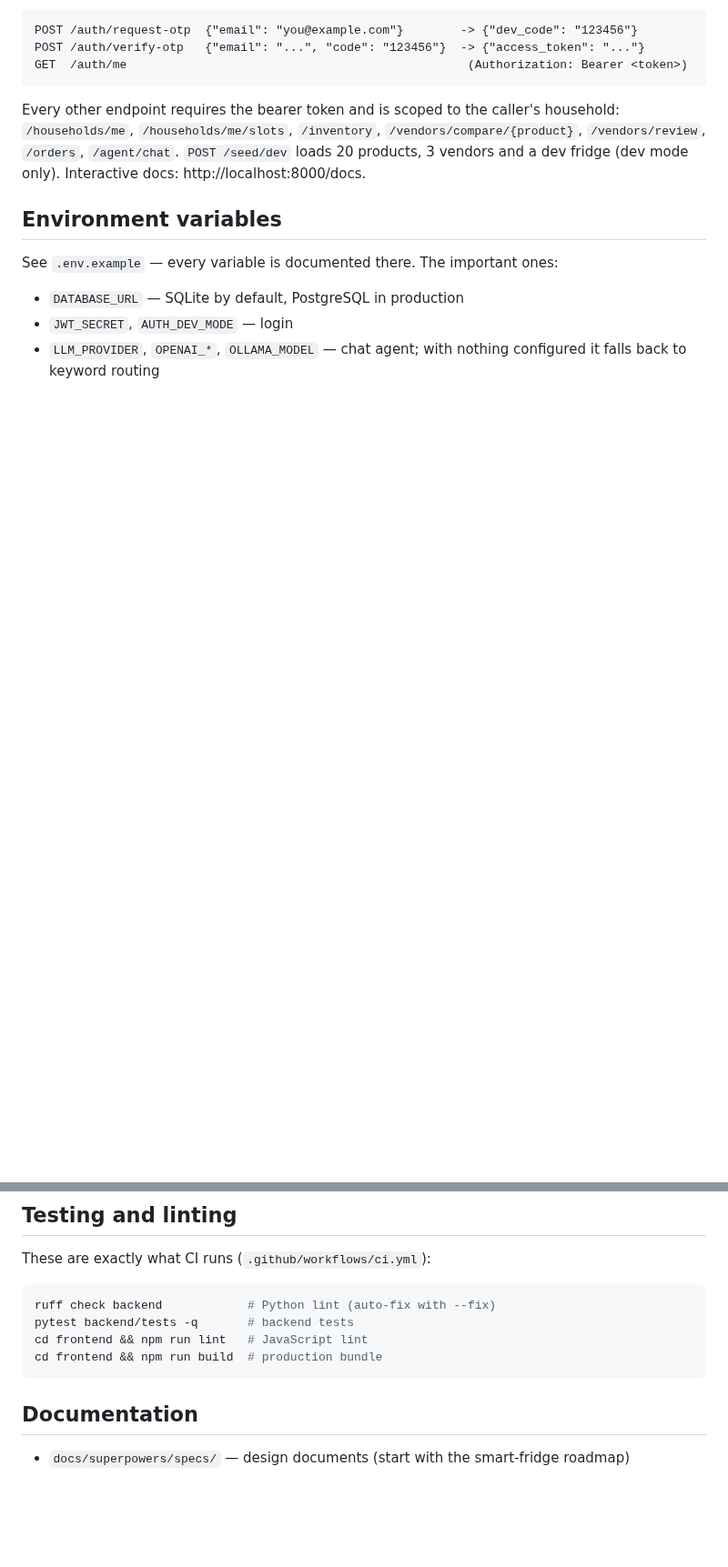
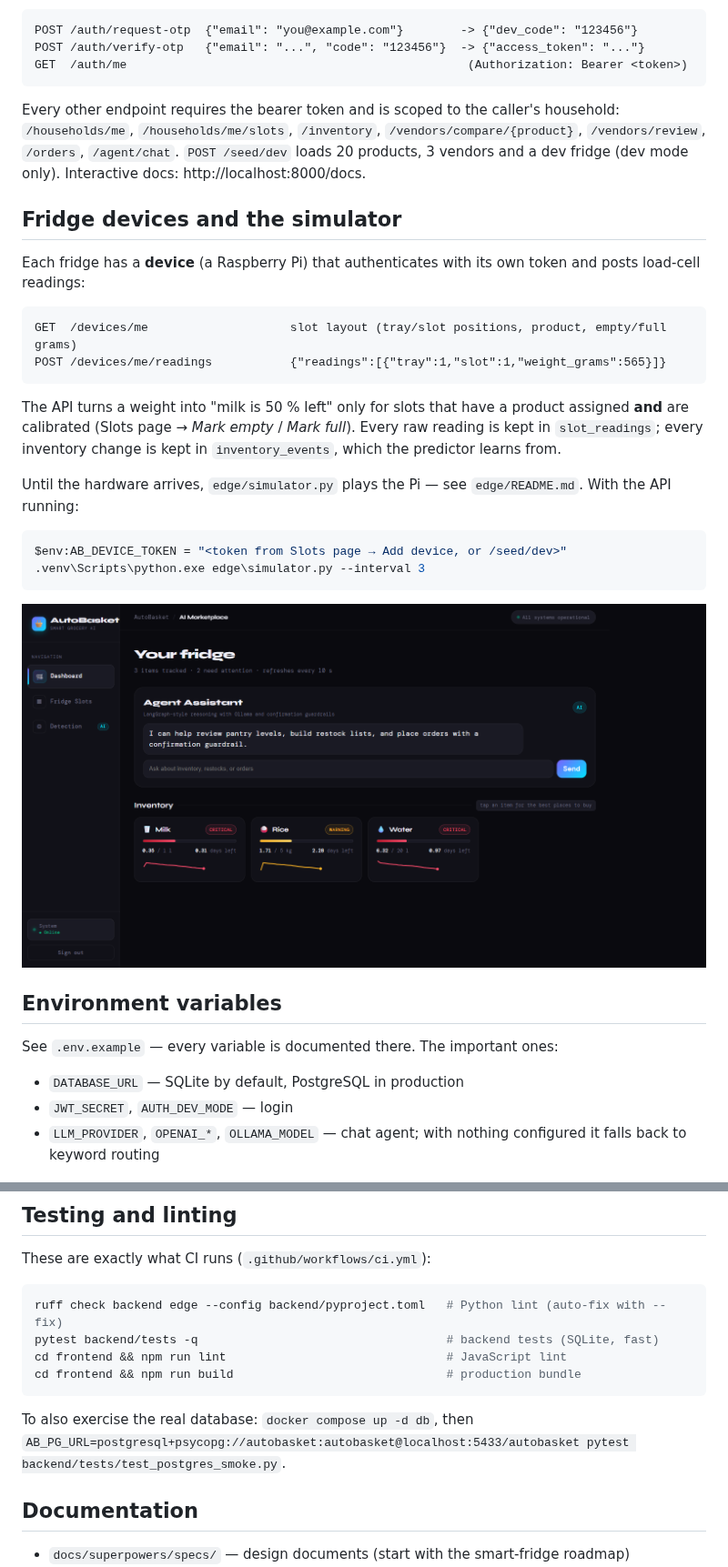
Before and after one commit to RayonBiswas/Autobasket2.0, a Markdown page: README.md, 2 parts joined by grey strips. Shown at 91% size. GitHub-like rendering; pictures changed too: docs/screenshots/phase-2-dashboard.png (added); blank space fills up the shorter version.

Commit message:
docs+ci: Phase 2 verified end-to-end; postgres on host port 5433; CI postgres service; screenshots
Co-Authored-By: Claude Fable 5.1 <noreply@anthropic.com>

````diff
--- a/README.md
+++ b/README.md
@@ -95,6 +96,28 @@ Every other endpoint requires the bearer token and is scoped to the caller's hou
 `/orders`, `/agent/chat`. `POST /seed/dev` loads 20 products, 3 vendors and a dev fridge (dev mode only).
 Interactive docs: http://localhost:8000/docs.
 
+## Fridge devices and the simulator
+
+Each fridge has a **device** (a Raspberry Pi) that authenticates with its own token and posts load-cell readings:
+
+```
+GET  /devices/me                    slot layout (tray/slot positions, product, empty/full grams)
+POST /devices/me/readings           {"readings":[{"tray":1,"slot":1,"weight_grams":565}]}
+```
+
+The API turns a weight into "milk is 50 % left" only for slots that have a product assigned **and** are
+calibrated (Slots page → *Mark empty* / *Mark full*). Every raw reading is kept in `slot_readings`; every
+inventory change is kept in `inventory_events`, which the predictor learns from.
+
+Until the hardware arrives, `edge/simulator.py` plays the Pi — see `edge/README.md`. With the API running:
+
+```powershell
+$env:AB_DEVICE_TOKEN = "<token from Slots page → Add device, or /seed/dev>"
+.venv\Scripts\python.exe edge\simulator.py --interval 3
+```
+
+![Dashboard](docs/screenshots/phase-2-dashboard.png)
+
 ## Environment variables
 
 See `.env.example` — every variable is documented there. The important ones:
@@ -108,11 +131,14 @@ See `.env.example` — every variable is documented there. The important ones:
 These are exactly what CI runs (`.github/workflows/ci.yml`):
 
 ```bash
-ruff check backend            # Python lint (auto-fix with --fix)
-pytest backend/tests -q       # backend tests
-cd frontend && npm run lint   # JavaScript lint
-cd frontend && npm run build  # production bundle
+ruff check backend edge --config backend/pyproject.toml   # Python lint (auto-fix with --fix)
+pytest backend/tests -q                                   # backend tests (SQLite, fast)
+cd frontend && npm run lint                               # JavaScript lint
+cd frontend && npm run build                              # production bundle
 ```
+
+To also exercise the real database: `docker compose up -d db`, then
+`AB_PG_URL=postgresql+psycopg://autobasket:autobasket@localhost:5433/autobasket pytest backend/tests/test_postgres_smoke.py`.
 
 ## Documentation
 
````
Also changed, not shown: other parts of README.md (+2 -1 lines), docs/screenshots/phase-2-order.png (added), 5 other files.
